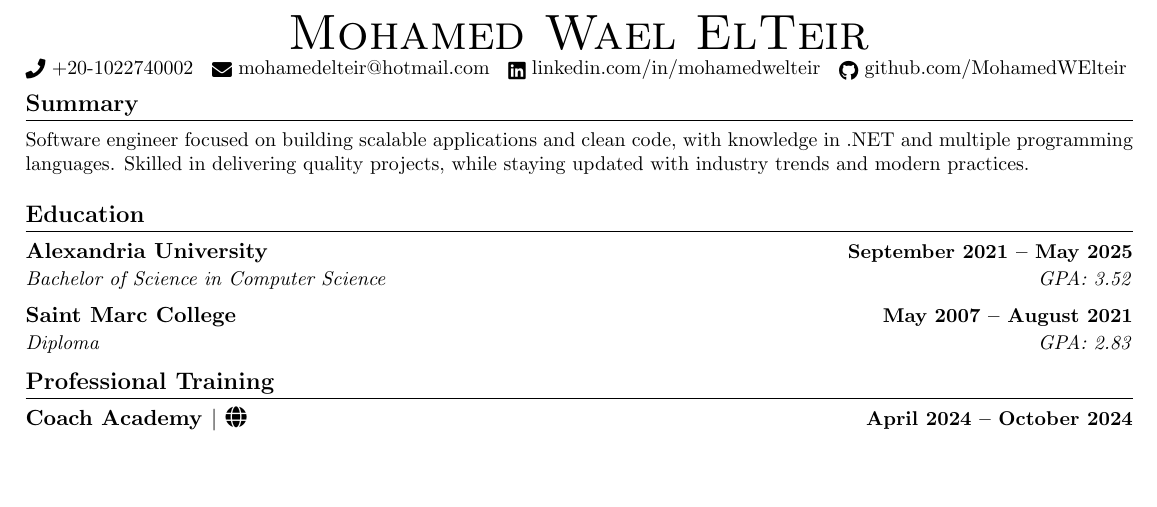
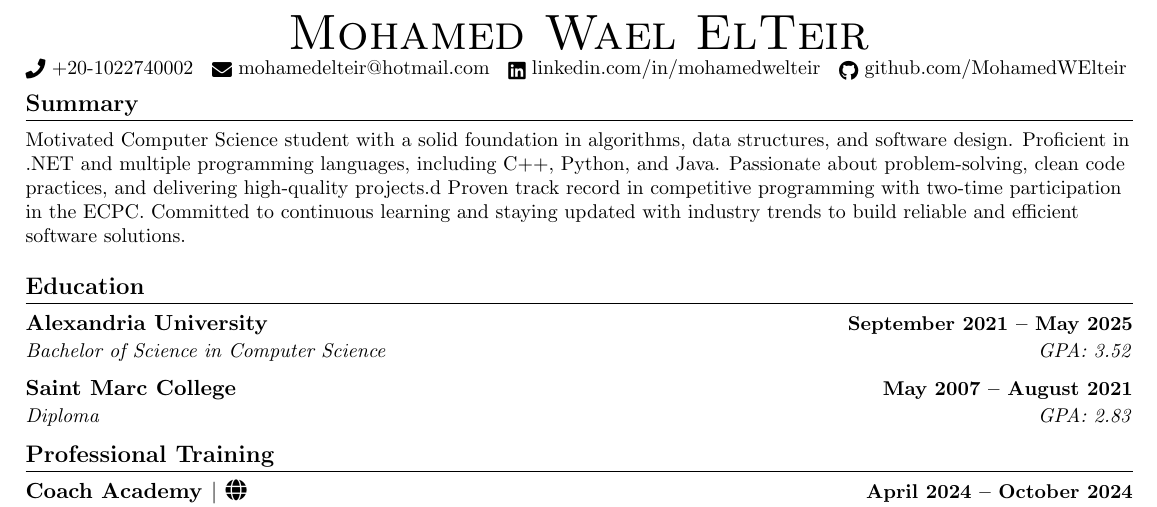
Before and after one commit to MohamedWElteir/Latex, a LaTeX CV (CV/Mohamed_Wael_CV.tex): part of page 1 of 2, cut so that both start at the same text, the shorter picture padded with empty space. Compiled offline with pdfLaTeX.

Commit message:
Update Mohamed_Wael_CV.tex
update Summary section

```diff
--- a/CV/Mohamed_Wael_CV.tex
+++ b/CV/Mohamed_Wael_CV.tex
@@ -132,7 +132,7 @@
 \item
   \small{
     {
-Software engineer focused on building scalable applications and clean code, with knowledge in .NET and multiple programming languages. Skilled in delivering quality projects, while staying updated with industry trends and modern practices.}
+Motivated Computer Science student with a solid foundation in algorithms, data structures, and software design. Proficient in .NET and multiple programming languages, including C++, Python, and Java. Passionate about problem-solving, clean code practices, and delivering high-quality projects.d Proven track record in competitive programming with two-time participation in the ECPC. Committed to continuous learning and staying updated with industry trends to build reliable and efficient software solutions.}
   }
 \resumeSubHeadingListEnd
 
```
